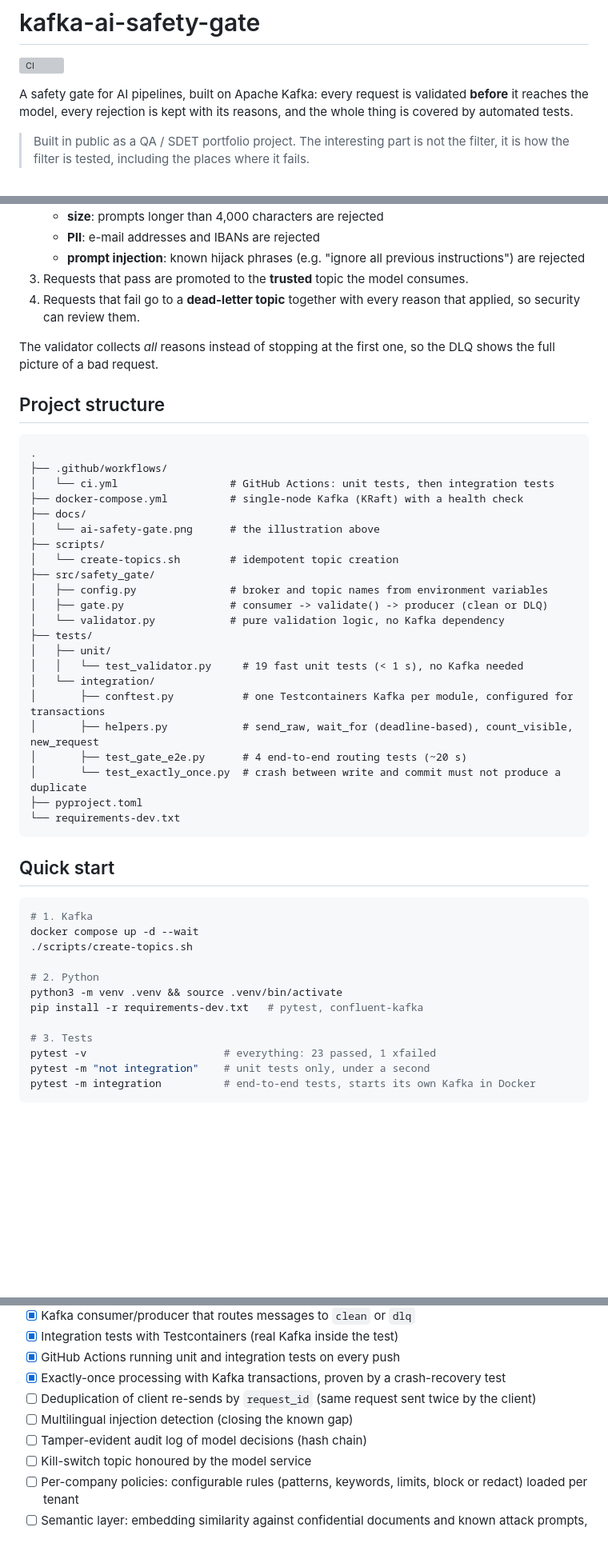
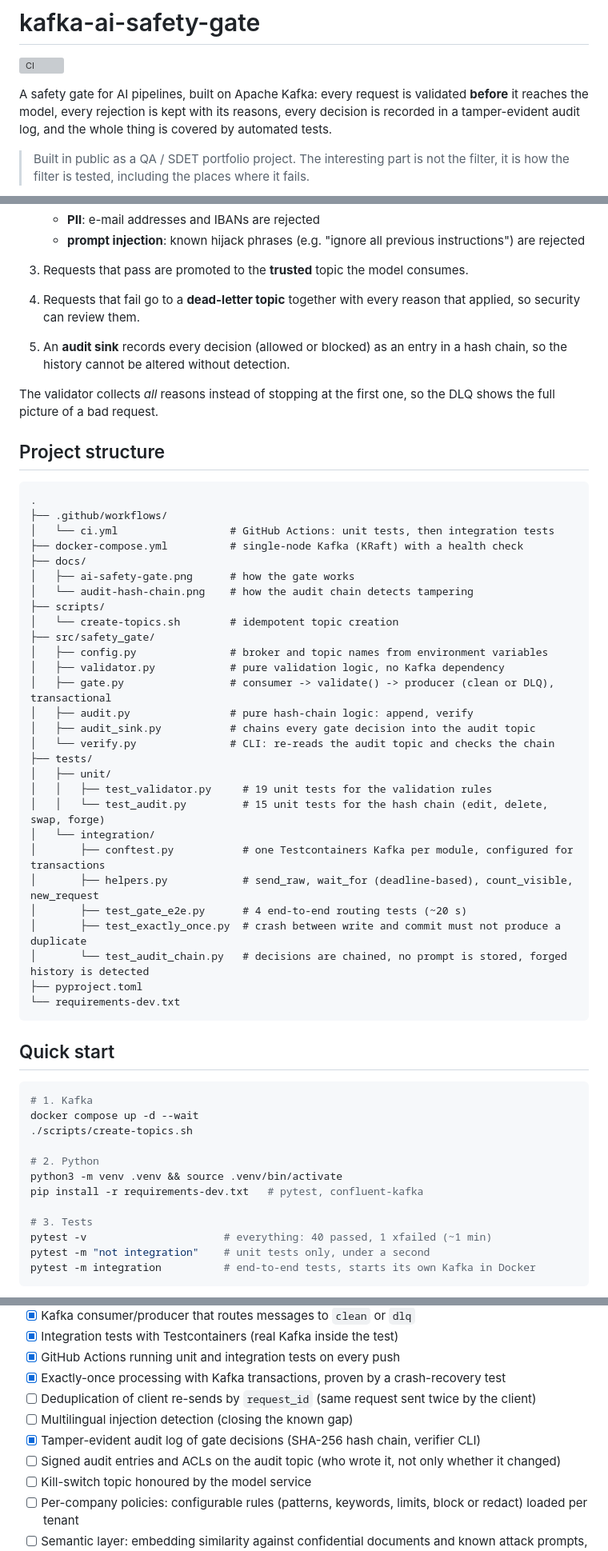
Before and after one commit to asalemeng/kafka-ai-safety-gate, a Markdown page: README.md, 3 parts joined by grey strips. Shown at 80% size. GitHub-like rendering; blank space fills up the shorter version; grey boxes are pictures that could not be loaded.

````diff
--- a/README.md
+++ b/README.md
@@ -2,7 +2,7 @@
 
 ![CI](https://github.com/asalemeng/kafka-ai-safety-gate/actions/workflows/ci.yml/badge.svg)
 
-A safety gate for AI pipelines, built on Apache Kafka: every request is validated **before** it reaches the model, every rejection is kept with its reasons, and the whole thing is covered by automated tests.
+A safety gate for AI pipelines, built on Apache Kafka: every request is validated **before** it reaches the model, every rejection is kept with its reasons, every decision is recorded in a tamper-evident audit log, and the whole thing is covered by automated tests.
 
 > Built in public as a QA / SDET portfolio project. The interesting part is not the filter, it is how the filter is tested, including the places where it fails.
 
@@ -40,6 +46,8 @@ flowchart LR
 3. Requests that pass are promoted to the **trusted** topic the model consumes.
 4. Requests that fail go to a **dead-letter topic** together with every reason that applied, so security can review them.
 
+5. An **audit sink** records every decision (allowed or blocked) as an entry in a hash chain, so the history cannot be altered without detection.
+
 The validator collects *all* reasons instead of stopping at the first one, so the DLQ shows the full picture of a bad request.
 
 ## Project structure
@@ -50,21 +58,27 @@ The validator collects *all* reasons instead of stopping at the first one, so th
 │   └── ci.yml                  # GitHub Actions: unit tests, then integration tests
 ├── docker-compose.yml          # single-node Kafka (KRaft) with a health check
 ├── docs/
-│   └── ai-safety-gate.png      # the illustration above
+│   ├── ai-safety-gate.png      # how the gate works
+│   └── audit-hash-chain.png    # how the audit chain detects tampering
 ├── scripts/
 │   └── create-topics.sh        # idempotent topic creation
 ├── src/safety_gate/
 │   ├── config.py               # broker and topic names from environment variables
-│   ├── gate.py                 # consumer -> validate() -> producer (clean or DLQ)
-│   └── validator.py            # pure validation logic, no Kafka dependency
+│   ├── validator.py            # pure validation logic, no Kafka dependency
+│   ├── gate.py                 # consumer -> validate() -> producer (clean or DLQ), transactional
+│   ├── audit.py                # pure hash-chain logic: append, verify
+│   ├── audit_sink.py           # chains every gate decision into the audit topic
+│   └── verify.py               # CLI: re-reads the audit topic and checks the chain
 ├── tests/
 │   ├── unit/
-│   │   └── test_validator.py     # 19 fast unit tests (< 1 s), no Kafka needed
+│   │   ├── test_validator.py     # 19 unit tests for the validation rules
+│   │   └── test_audit.py         # 15 unit tests for the hash chain (edit, delete, swap, forge)
 │   └── integration/
 │       ├── conftest.py           # one Testcontainers Kafka per module, configured for transactions
 │       ├── helpers.py            # send_raw, wait_for (deadline-based), count_visible, new_request
 │       ├── test_gate_e2e.py      # 4 end-to-end routing tests (~20 s)
-│       └── test_exactly_once.py  # crash between write and commit must not produce a duplicate
+│       ├── test_exactly_once.py  # crash between write and commit must not produce a duplicate
+│       └── test_audit_chain.py   # decisions are chained, no prompt is stored, forged history is detected
 ├── pyproject.toml
 └── requirements-dev.txt
 ```
@@ -81,7 +95,7 @@ python3 -m venv .venv && source .venv/bin/activate
 pip install -r requirements-dev.txt   # pytest, confluent-kafka
 
 # 3. Tests
-pytest -v                      # everything: 23 passed, 1 xfailed
+pytest -v                      # everything: 40 passed, 1 xfailed (~1 min)
 pytest -m "not integration"    # unit tests only, under a second
 pytest -m integration          # end-to-end tests, starts its own Kafka in Docker
 ```
@@ -182,7 +237,8 @@ Every push and pull request runs the workflow in `.github/workflows/ci.yml` on a
 - [x] Exactly-once processing with Kafka transactions, proven by a crash-recovery test
 - [ ] Deduplication of client re-sends by `request_id` (same request sent twice by the client)
 - [ ] Multilingual injection detection (closing the known gap)
-- [ ] Tamper-evident audit log of model decisions (hash chain)
+- [x] Tamper-evident audit log of gate decisions (SHA-256 hash chain, verifier CLI)
+- [ ] Signed audit entries and ACLs on the audit topic (who wrote it, not only whether it changed)
 - [ ] Kill-switch topic honoured by the model service
 - [ ] Per-company policies: configurable rules (patterns, keywords, limits, block or redact) loaded per tenant
 - [ ] Semantic layer: embedding similarity against confidential documents and known attack prompts, multilingual
````
Also changed, not shown: other parts of README.md (+49 -2 lines), docs/ai-safety-gate.png (added), docs/audit-hash-chain.png (added).
